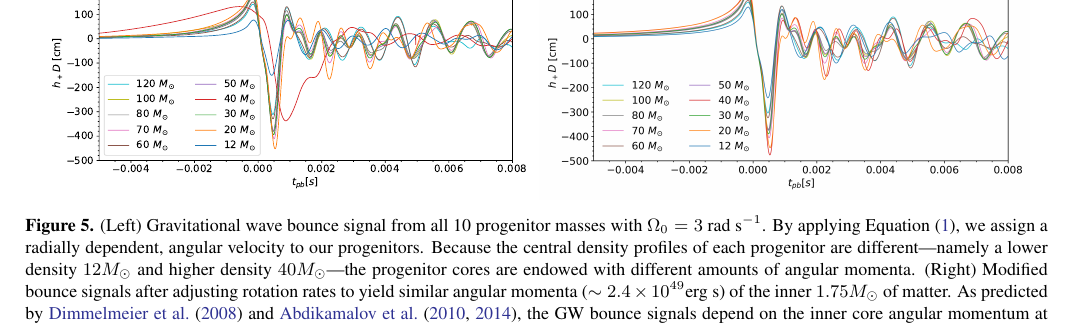
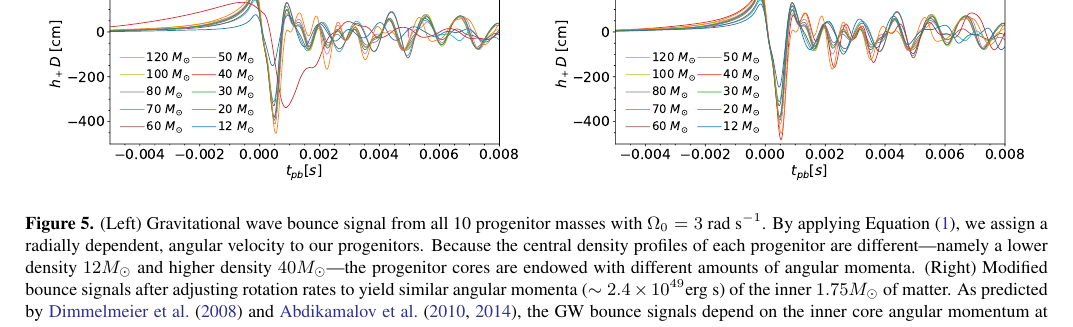
Before and after one commit to pajkosmi/GW_paper_pajkos, a LaTeX paper (aa.tex): part of page 6 of 13, cut at the place of the change. Compiled offline with pdfLaTeX.

Commit message:
Updated plots/text

```diff
--- a/aa.tex
+++ b/aa.tex
@@ -278,8 +278,8 @@ Clearly, the evolution of a successful explosion is not monotonic with increasin
 
 \begin{figure*}[t]
   \centering     %%% not \center
-  \includegraphics[width=0.48\textwidth]{figures/hd3_bounce_test.pdf}
-  \includegraphics[width=0.48\textwidth]{figures/hdj_bounce_final.pdf}
+  \includegraphics[width=0.49\textwidth]{figures/hd3_bounce_test.pdf}
+  \includegraphics[width=0.49\textwidth]{figures/hdj_bounce_final.pdf}
   \caption{(Left) Gravitational wave bounce signal from all 10 progenitor masses with $\Omega_0 = 3 \text{ rad s}^{-1}$.  By applying Equation (\ref{eq:omega}), we assign a radially dependent, angular velocity to our progenitors.  Because the central density profiles of each progenitor are different---namely a lower density $12 M_\odot$ and higher density $40 M_\odot$---the progenitor cores are endowed with different amounts of angular momenta.   (Right) Modified bounce signals after adjusting rotation rates to yield similar angular momenta ($\sim 2.4\times10^{49} \text{erg s}$) of the inner $1.75 M_\odot$ of matter.  As predicted by \citet{dimm:2008} and \citet{abdik:2010,abdik:2014}, the GW bounce signals depend on the inner core angular momentum at bounce, not the original ZAMS mass.}
   \label{fig:bounce}
 \end{figure*}
```
Also changed, not shown: figures/0tbe300_long.png (deleted), figures/M1_shock_mass.pdf, figures/bounce_richers.pdf, figures/gws_2x2_line_M1.pdf, figures/hd3_bounce_test.pdf, figures/hdj_bounce_final.pdf, figures/tdwf_region_20.pdf, aa.tex (2 more changed lines).
